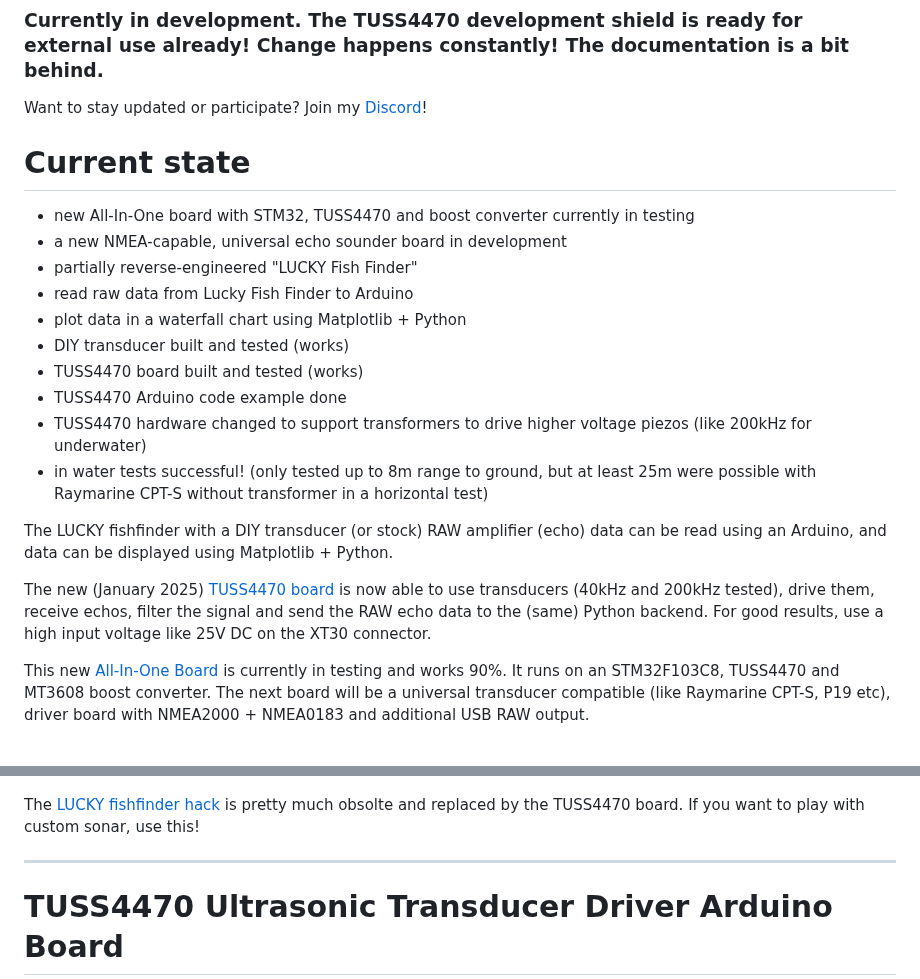
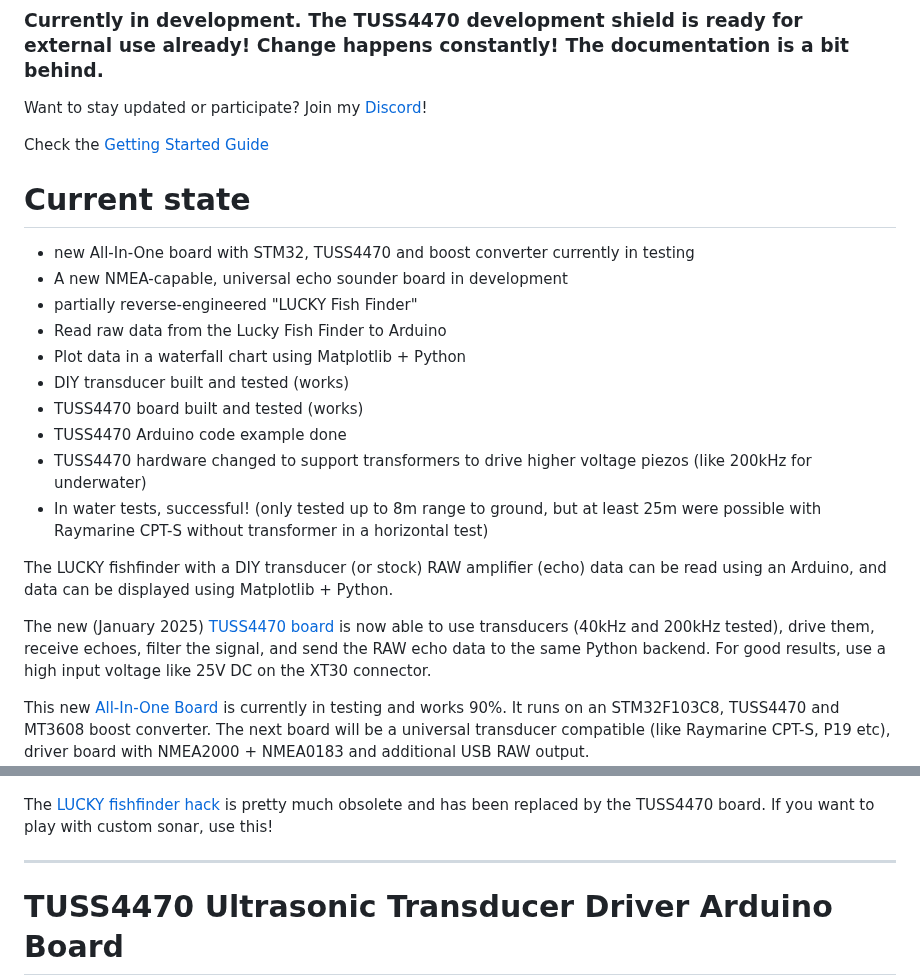
Before and after one commit to Neumi/open_echo, a Markdown page: README.md, 2 parts joined by grey strips. Drawn GitHub-style; blank space fills up the shorter version.

Commit message:
Update README.md
added getting started guide

```diff
--- a/README.md
+++ b/README.md
@@ -11,28 +11,30 @@ Current hardware can drive a variety of commercial and DIY transducers and read
 
 Want to stay updated or participate? Join my [Discord](https://discord.com/invite/rerCyqAcrw)!
 
+Check the [Getting Started Guide](TUSS4470_shield_002/README.md)
+
 # Current state
 - new All-In-One board with STM32, TUSS4470 and boost converter currently in testing
-- a new NMEA-capable, universal echo sounder board in development
+- A new NMEA-capable, universal echo sounder board in development
 - partially reverse-engineered "LUCKY Fish Finder"
-- read raw data from Lucky Fish Finder to Arduino
-- plot data in a waterfall chart using Matplotlib + Python
+- Read raw data from the Lucky Fish Finder to Arduino
+- Plot data in a waterfall chart using Matplotlib + Python
 - DIY transducer built and tested (works)
 - TUSS4470 board built and tested (works)
 - TUSS4470 Arduino code example done
 - TUSS4470 hardware changed to support transformers to drive higher voltage piezos (like 200kHz for underwater)
-- in water tests successful! (only tested up to 8m range to ground, but at least 25m were possible with Raymarine CPT-S without transformer in a horizontal test)
+- In water tests, successful! (only tested up to 8m range to ground, but at least 25m were possible with Raymarine CPT-S without transformer in a horizontal test)
 
 The LUCKY fishfinder with a DIY transducer (or stock) RAW amplifier (echo) data can be read using an Arduino, and data can be displayed using Matplotlib + Python.
 
-The new (January 2025) [TUSS4470 board](TUSS4470_shield_002/) is now able to use transducers (40kHz and 200kHz tested), drive them, receive echos, filter the signal and send the RAW echo data to the (same) Python backend. For good results, use a high input voltage like 25V DC on the XT30 connector.
+The new (January 2025) [TUSS4470 board](TUSS4470_shield_002/) is now able to use transducers (40kHz and 200kHz tested), drive them, receive echoes, filter the signal, and send the RAW echo data to the same Python backend. For good results, use a high input voltage like 25V DC on the XT30 connector.
 
 
 This new [All-In-One Board](development/TUSS4470_PCB_ECHO) is currently in testing and works 90%. It runs on an STM32F103C8, TUSS4470 and MT3608 boost converter. The next board will be a universal transducer compatible (like Raymarine CPT-S, P19 etc), driver board with NMEA2000 + NMEA0183 and additional USB RAW output.
 <img alt="All-In-One Board" src="/documentation/images/all-in-one-x1.jpg">
 
 
-The [LUCKY fishfinder hack](reverse_engineering/) is pretty much obsolte and replaced by the TUSS4470 board. If you want to play with custom sonar, use this!
+The [LUCKY fishfinder hack](reverse_engineering/) is pretty much obsolete and has been replaced by the TUSS4470 board. If you want to play with custom sonar, use this!
 
 --------
 # TUSS4470 Ultrasonic Transducer Driver Arduino Board
```
